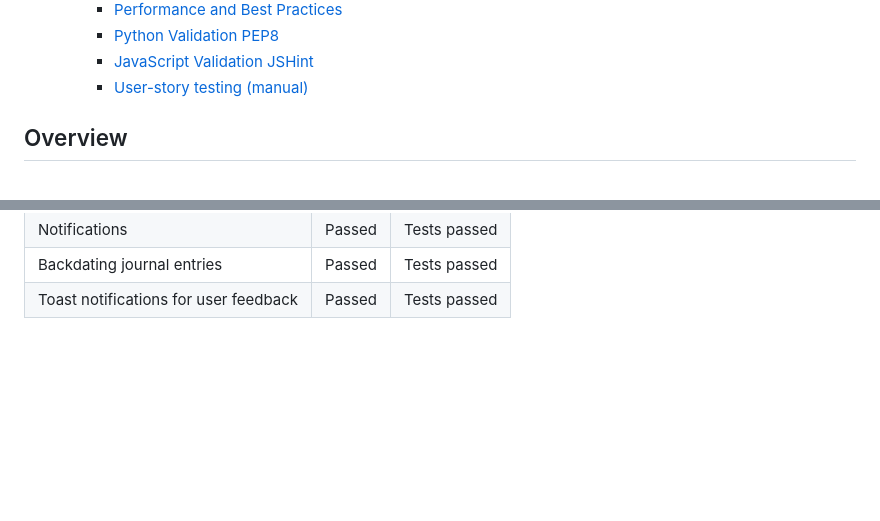
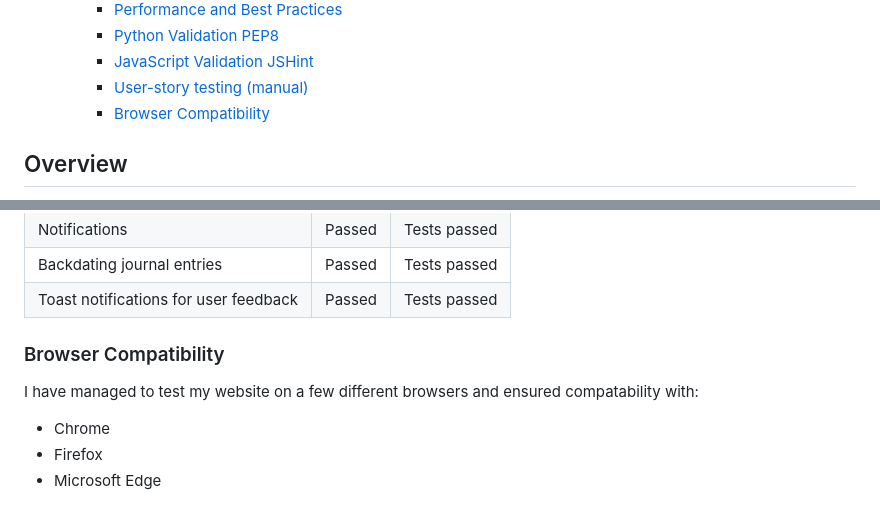
Before and after one commit to iain-kirkham/mindful-mood-journal, a Markdown page: TESTING.md, 2 parts joined by grey strips. GitHub-like rendering; blank space fills up the shorter version.

Commit message:
docs: add browser compatibility section to testing documentation

```diff
--- a/TESTING.md
+++ b/TESTING.md
@@ -18,6 +18,7 @@
     - [Python Validation PEP8](#python-validation-pep8)
     - [JavaScript Validation JSHint](#javascript-validation-jshint)
     - [User-story testing (manual)](#user-story-testing-manual)
+    - [Browser Compatibility](#browser-compatibility)
 
 ## Overview
 
@@ -168,3 +169,10 @@ I have manually tested my user flows against the user stories which I had define
 | Notifications | Passed | Tests passed |
 | Backdating journal entries | Passed | Tests passed |
 | Toast notifications for user feedback | Passed | Tests passed |
+
+### Browser Compatibility
+
+I have managed to test my website on a few different browsers and ensured compatability with:
+- Chrome
+- Firefox
+- Microsoft Edge
```
